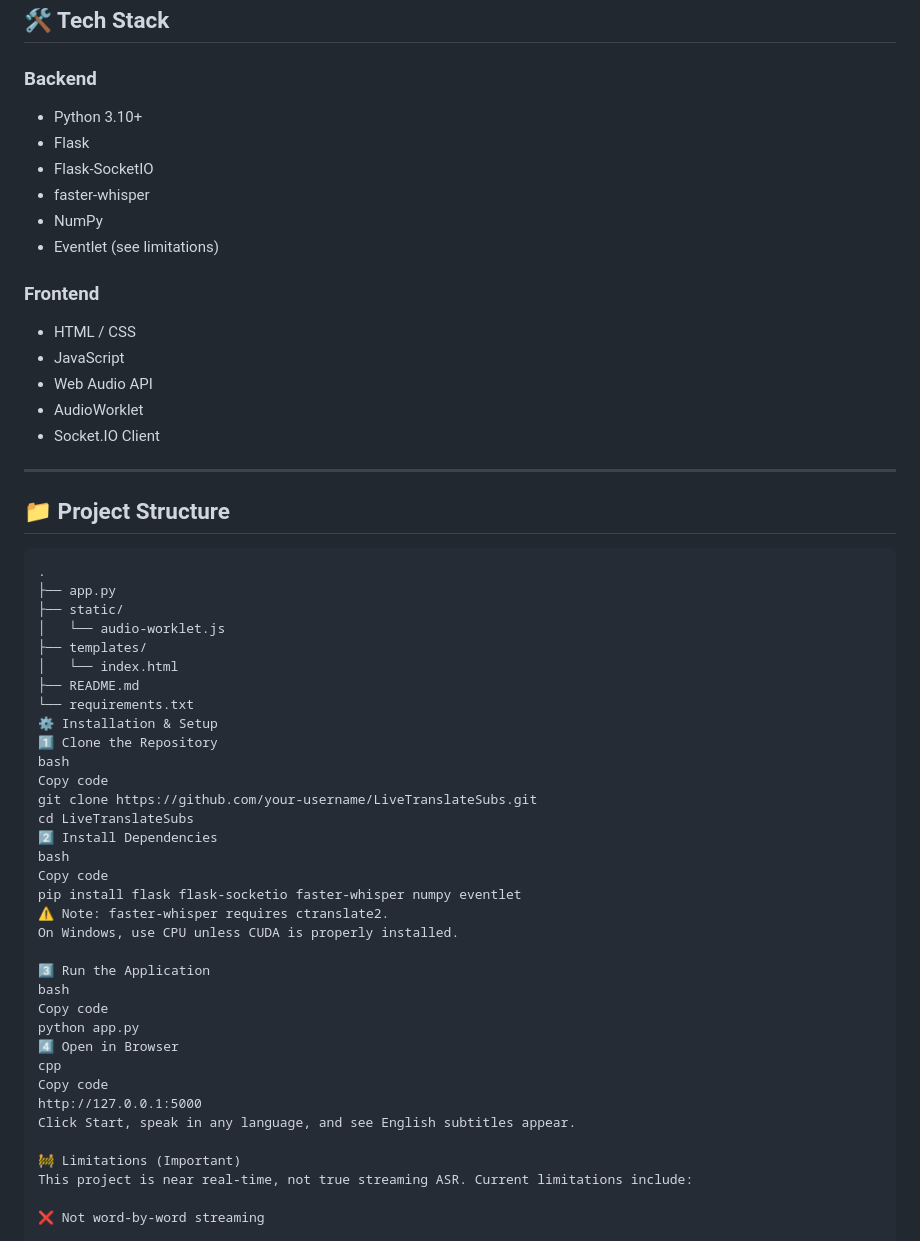
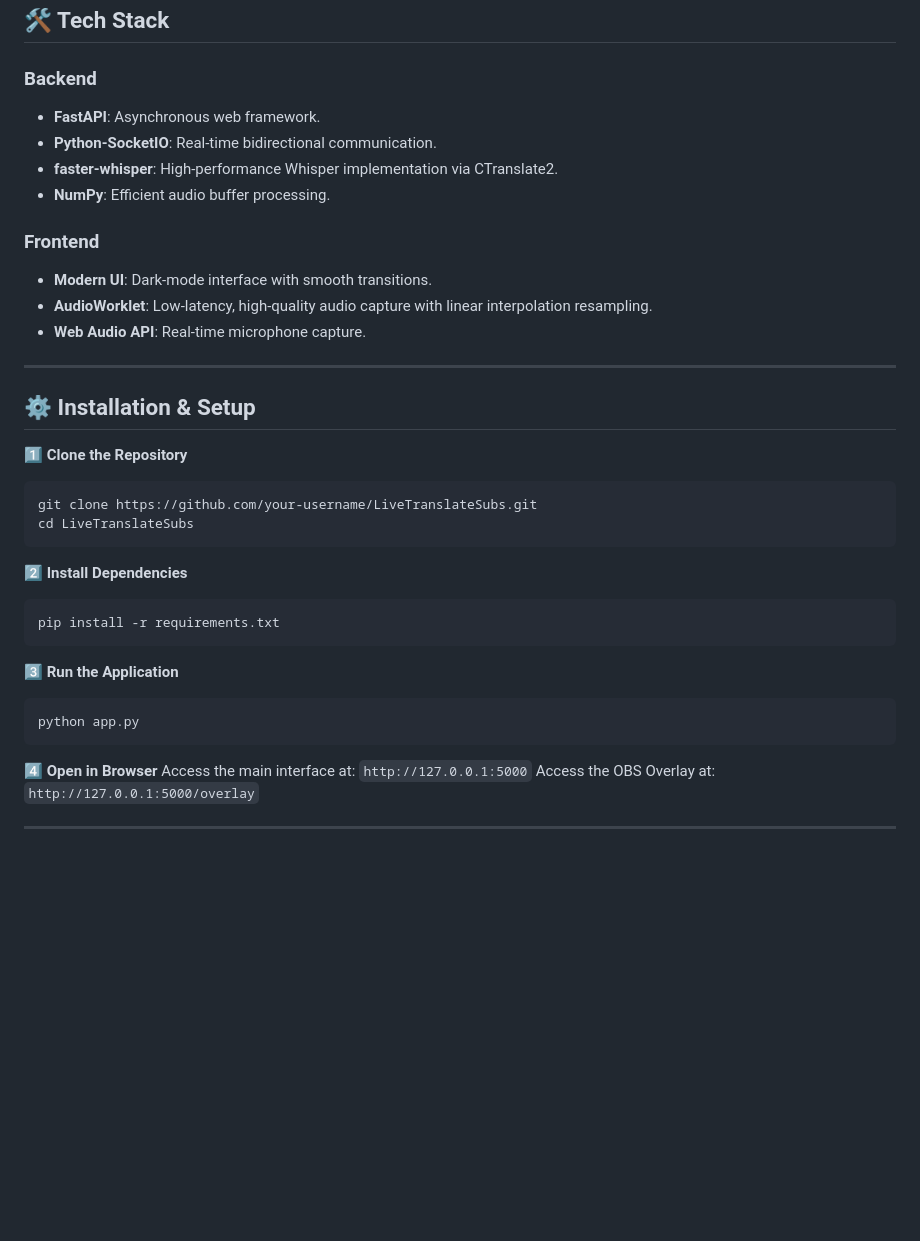
Before and after one commit to avy2025/LiveTranslateSubs, a Markdown page: README.md, the part around one of its changes. Drawn GitHub-style; blank space fills up the shorter version.

````diff
--- a/README.md
+++ b/README.md
@@ -75,58 +41,39 @@ Unlike naïve implementations, LiveTranslateSubs avoids common pitfalls like tim
 ## 🛠 Tech Stack
 
 ### Backend
-- Python 3.10+
-- Flask
-- Flask-SocketIO
-- faster-whisper
-- NumPy
-- Eventlet (see limitations)
+- **FastAPI**: Asynchronous web framework.
+- **Python-SocketIO**: Real-time bidirectional communication.
+- **faster-whisper**: High-performance Whisper implementation via CTranslate2.
+- **NumPy**: Efficient audio buffer processing.
 
 ### Frontend
-- HTML / CSS
-- JavaScript
-- Web Audio API
-- AudioWorklet
-- Socket.IO Client
+- **Modern UI**: Dark-mode interface with smooth transitions.
+- **AudioWorklet**: Low-latency, high-quality audio capture with linear interpolation resampling.
+- **Web Audio API**: Real-time microphone capture.
 
 ---
 
-## 📁 Project Structure
+## ⚙️ Installation & Setup
 
-```text
-.
-├── app.py
-├── static/
-│   └── audio-worklet.js
-├── templates/
-│   └── index.html
-├── README.md
-└── requirements.txt
-⚙️ Installation & Setup
-1️⃣ Clone the Repository
-bash
-Copy code
+1️⃣ **Clone the Repository**
+```bash
 git clone https://github.com/your-username/LiveTranslateSubs.git
 cd LiveTranslateSubs
-2️⃣ Install Dependencies
-bash
-Copy code
-pip install flask flask-socketio faster-whisper numpy eventlet
-⚠️ Note: faster-whisper requires ctranslate2.
-On Windows, use CPU unless CUDA is properly installed.
+```
 
-3️⃣ Run the Application
-bash
-Copy code
+2️⃣ **Install Dependencies**
+```bash
+pip install -r requirements.txt
+```
+
+3️⃣ **Run the Application**
+```bash
 python app.py
-4️⃣ Open in Browser
-cpp
-Copy code
-http://127.0.0.1:5000
-Click Start, speak in any language, and see English subtitles appear.
+```
 
-🚧 Limitations (Important)
-This project is near real-time, not true streaming ASR. Current limitations include:
+4️⃣ **Open in Browser**
+Access the main interface at: `http://127.0.0.1:5000`
+Access the OBS Overlay at: `http://127.0.0.1:5000/overlay`
 
-❌ Not word-by-word streaming
+---
 
````
Also changed, not shown: other parts of README.md (+28 -104 lines).
